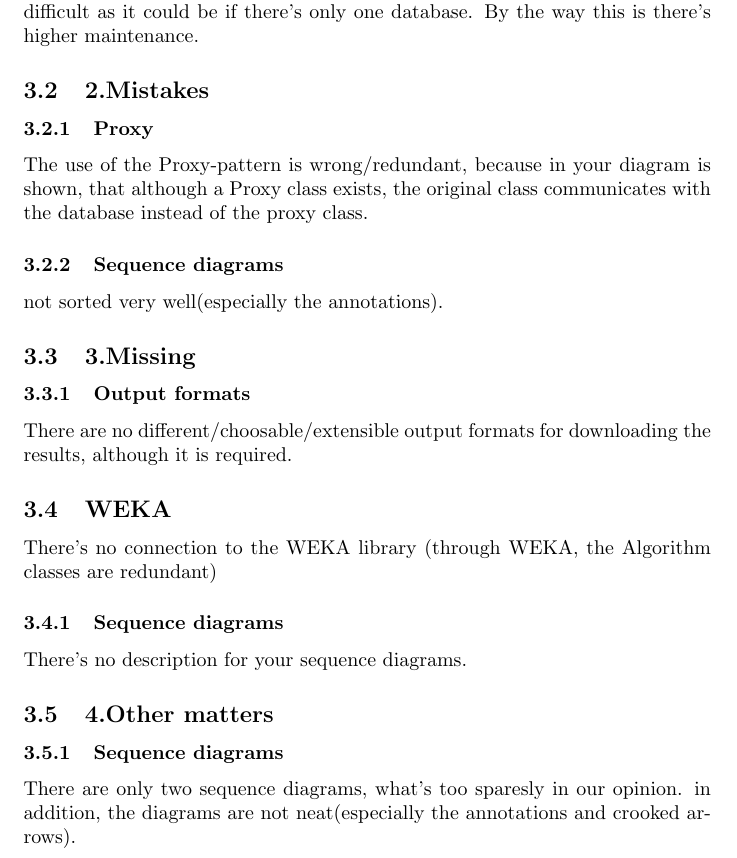
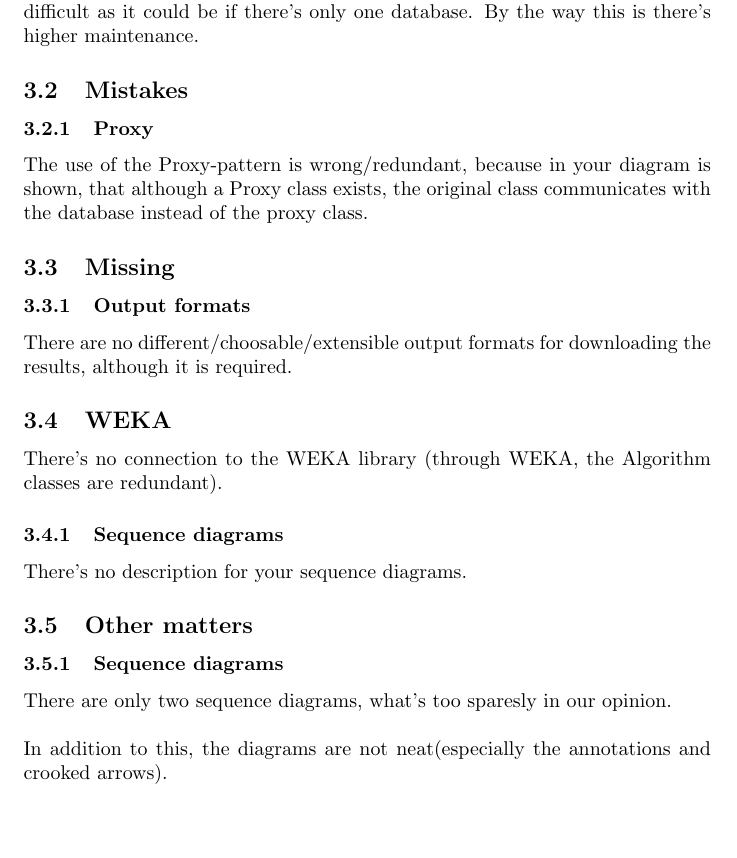
Before and after one commit to jensinger2115/sergeant-gravity-02, a LaTeX document (Übung04_Reviewing/reviewtemplat_group05.tex): part of page 2 of 3 before the commit and part of page 2 of 2 after it, cut so that both start at the same text, the shorter picture padded with empty space. Compiled offline with pdfLaTeX.

Commit message:
Signed-off-by: Florian Jennewein <fjennewe@students.uni-mainz.de>

```diff
--- a/Übung04_Reviewing/reviewtemplat_group05.tex
+++ b/Übung04_Reviewing/reviewtemplat_group05.tex
@@ -26,22 +26,20 @@ The seperately and organized descriptions of the classes is a main positive poin
 The whole application isn't very modular, which was an important requirement. That means especially the "Verwaltung[en]", which bunches lots of methods for most differntly tasks. That could be a problem regarding later changes of the application. An alternative way could be to split the tasks to specific classes, which implements the same basic interface.
 \subsubsection{Databases}
 Maybe we don't get it, but it seems that the application uses two different databases for user and data. We think that this makes the application more difficult as it could be if there's only one database. By the way this is there's higher maintenance.
-\subsection{2.Mistakes}
+\subsection{Mistakes}
 \subsubsection{Proxy}
 The use of the Proxy-pattern is wrong/redundant, because in your diagram is shown, that although a Proxy class exists, the original class communicates with the database instead of the proxy class.
-\subsubsection{Sequence diagrams}
- not sorted very well(especially the annotations).
-\subsection{3.Missing}
+\subsection{Missing}
 \subsubsection{Output formats}
 There are no different/choosable/extensible output formats for downloading the results, although it is required.
 \subsection{WEKA}
-There's no connection to the WEKA library (through WEKA, the Algorithm classes are redundant)
+There's no connection to the WEKA library (through WEKA, the Algorithm classes are redundant).
 \subsubsection{Sequence diagrams}
 There's no description for your sequence diagrams.
-\subsection{4.Other matters}
+\subsection{Other matters}
 \subsubsection{Sequence diagrams}
-There are only two sequence diagrams, what's too sparesly in our opinion.
-in addition, the diagrams are not neat(especially the annotations and crooked arrows).
+There are only two sequence diagrams, what's too sparesly in our opinion.\\\\
+In addition to this, the diagrams are not neat(especially the annotations and crooked arrows).
 \subsubsection{Unused Patterns}
 Not really a negative point, but the unused patterns were not required.
 \end{document}
```
Also changed, not shown: Übung04_Reviewing/reviewtemplat_group05.pdf (added), Übung04_Reviewing/reviewtemplat_group05.tex (10 more changed lines), 3 other files.
